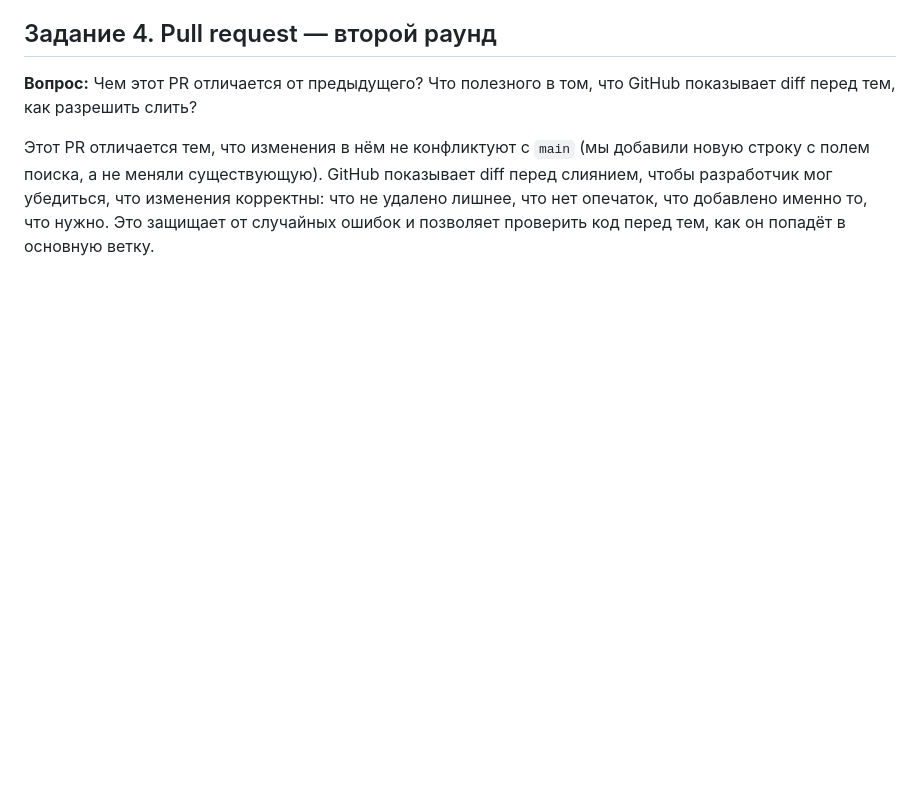
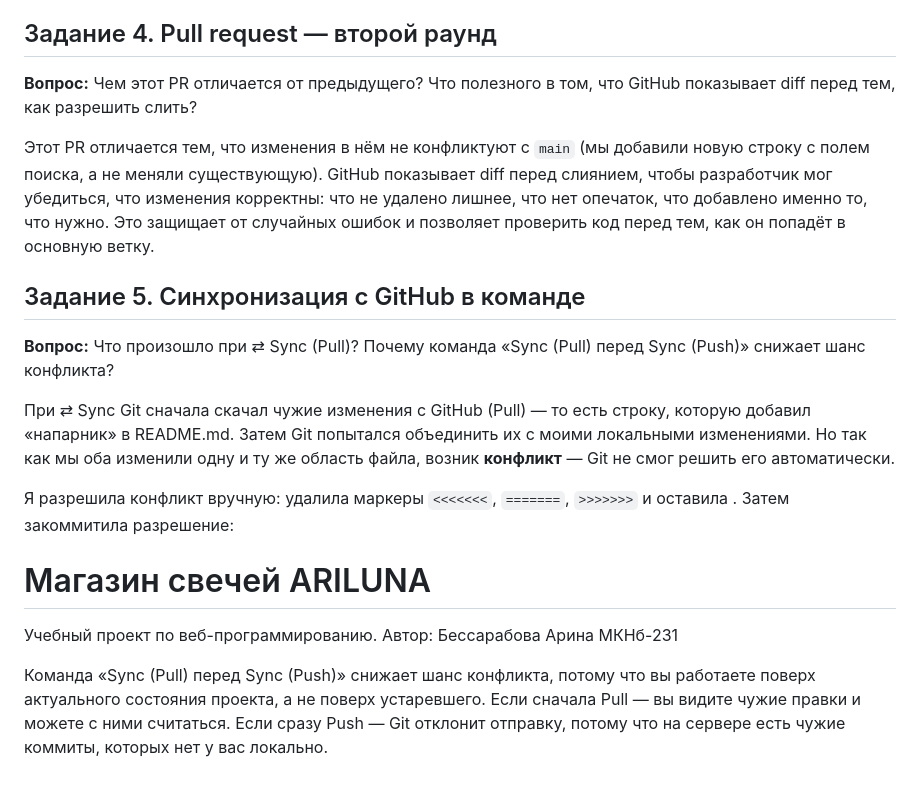
Before and after one commit to ArinaBes/ARILUNE, a Markdown page: report.md, the part around the change. Drawn GitHub-style; blank space fills up the shorter version.

Commit message:
Добавить ответ на задание 5

```diff
--- a/report.md
+++ b/report.md
@@ -27,3 +27,15 @@ Git не решил сам, потому что обе стороны осмыс
 **Вопрос:** Чем этот PR отличается от предыдущего? Что полезного в том, что GitHub показывает diff перед тем, как разрешить слить?
 
 Этот PR отличается тем, что изменения в нём не конфликтуют с `main` (мы добавили новую строку с полем поиска, а не меняли существующую). GitHub показывает diff перед слиянием, чтобы разработчик мог убедиться, что изменения корректны: что не удалено лишнее, что нет опечаток, что добавлено именно то, что нужно. Это защищает от случайных ошибок и позволяет проверить код перед тем, как он попадёт в основную ветку.
+
+## Задание 5. Синхронизация с GitHub в команде
+**Вопрос:** Что произошло при ⇄ Sync (Pull)? Почему команда «Sync (Pull) перед Sync (Push)» снижает шанс конфликта?
+
+При ⇄ Sync Git сначала скачал чужие изменения с GitHub (Pull) — то есть строку, которую добавил «напарник» в README.md. Затем Git попытался объединить их с моими локальными изменениями. Но так как мы оба изменили одну и ту же область файла, возник **конфликт** — Git не смог решить его автоматически.
+
+Я разрешила конфликт вручную: удалила маркеры `<<<<<<<`, `=======`, `>>>>>>>` и оставила . Затем закоммитила разрешение:
+# Магазин свечей ARILUNA
+Учебный проект по веб-программированию.
+Автор: Бессарабова Арина МКНб-231
+
+Команда «Sync (Pull) перед Sync (Push)» снижает шанс конфликта, потому что вы работаете поверх актуального состояния проекта, а не поверх устаревшего. Если сначала Pull — вы видите чужие правки и можете с ними считаться. Если сразу Push — Git отклонит отправку, потому что на сервере есть чужие коммиты, которых нет у вас локально.
```
